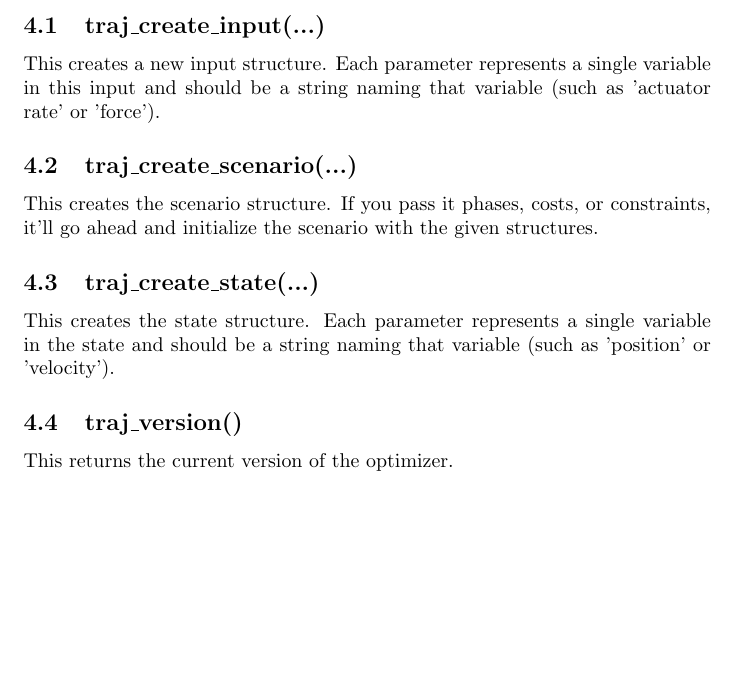
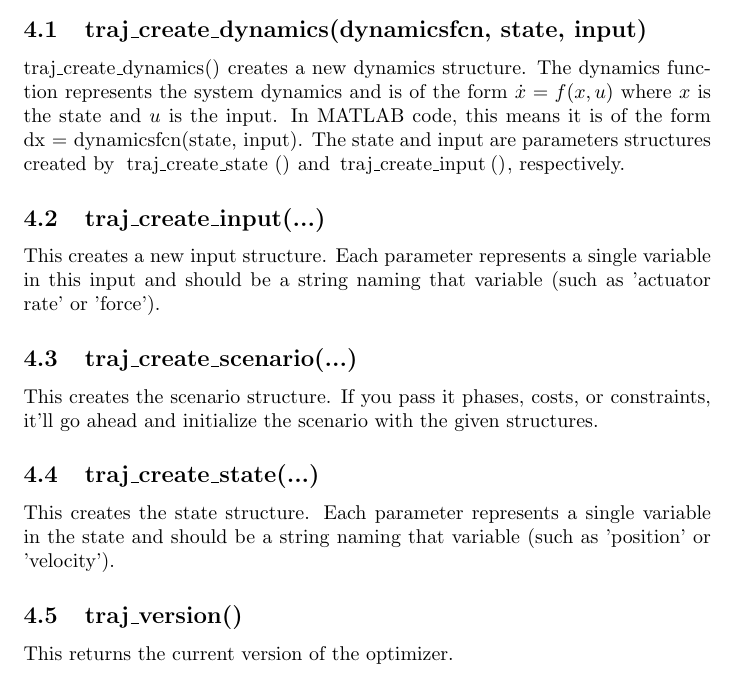
Before and after one commit to jrvanwhy/traj_opt, a LaTeX document (doc/documentation.tex): part of page 5 of 5, cut at the place of the change, the shorter picture padded with empty space. Compiled offline with pdfLaTeX.

Commit message:
traj_create_dynamics() now works.
I'm trying to figure out how to handle the symbolic variables...

```diff
--- a/doc/documentation.tex
+++ b/doc/documentation.tex
@@ -189,7 +189,16 @@
 	\section{Functions}
 		This section documents the various functions within the optimizer.
 
+		\subsection{traj\_create\_dynamics(dynamicsfcn, state, input)}
+			\lstinline|traj_create_dynamics()| creates a new \hyperref[sec:dynamics]{dynamics} structure. The dynamics function
+			represents the system dynamics and is of the form $\dot{x} = f(x, u)$ where $x$ is the state and $u$ is the input.
+			In MATLAB code, this means it is of the form \lstinline|dx = dynamicsfcn(state, input)|. The \hyperref[sec:state]{state}
+			and \hyperref[sec:input]{input} are parameters structures created by
+			\hyperref[subsec:traj_create_state]{\lstinline|traj_create_state()|} and
+			\hyperref[subsec:traj_create_input]{\lstinline|traj_create_input()|}, respectively.
+
 		\subsection{traj\_create\_input(...)}
+			\label{subsec:traj_create_input}
 			This creates a new \hyperref[sec:input]{input} structure. Each parameter represents a single variable in this input
 			and should be a string naming that variable (such as 'actuator rate' or 'force').
 
@@ -199,6 +208,7 @@
 			initialize the \hyperref[sec:scenario]{scenario} with the given structures.
 
 		\subsection{traj\_create\_state(...)}
+			\label{subsec:traj_create_state}
 			This creates the \hyperref[sec:state]{state} structure. Each parameter represents a single variable in the state
 			and should be a string naming that variable (such as 'position' or 'velocity').
 
```
Also changed, not shown: doc/documentation.pdf, doc/documentation.tex (4 more changed lines), 1 other file.
